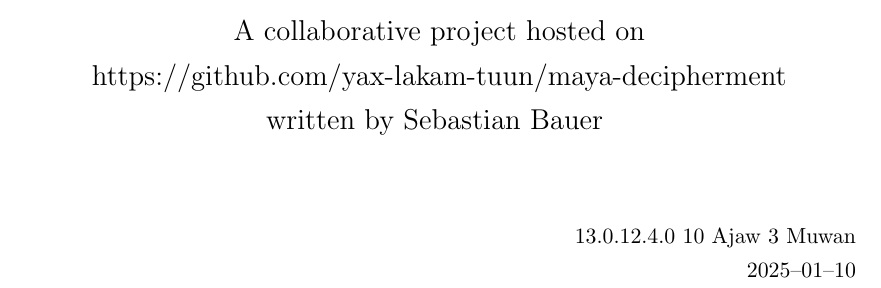
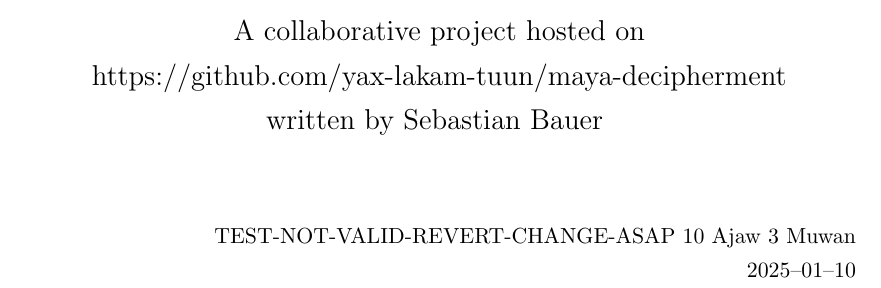
Before and after one commit to yax-lakam-tuun/maya-decipherment, a LaTeX thesis (main.tex, which reads document-version.tex): part of page 1 of 39, cut so that both start at the same text. Compiled offline with pdfLaTeX.

Commit message:
[#43] Change long count of document for testing purposes

```diff
--- a/document-version.tex
+++ b/document-version.tex
@@ -1,4 +1,4 @@
 \newcommand{\documentversiongregoriandate}{2025--01--10\xspace}
-\newcommand{\documentversionlongcount}{13.0.12.4.0\xspace}
+\newcommand{\documentversionlongcount}{TEST-NOT-VALID-REVERT-CHANGE-ASAP\xspace}
 \newcommand{\documentversiontzolkin}{10 Ajaw\xspace}
 \newcommand{\documentversionhaab}{3 Muwan\xspace}
```
